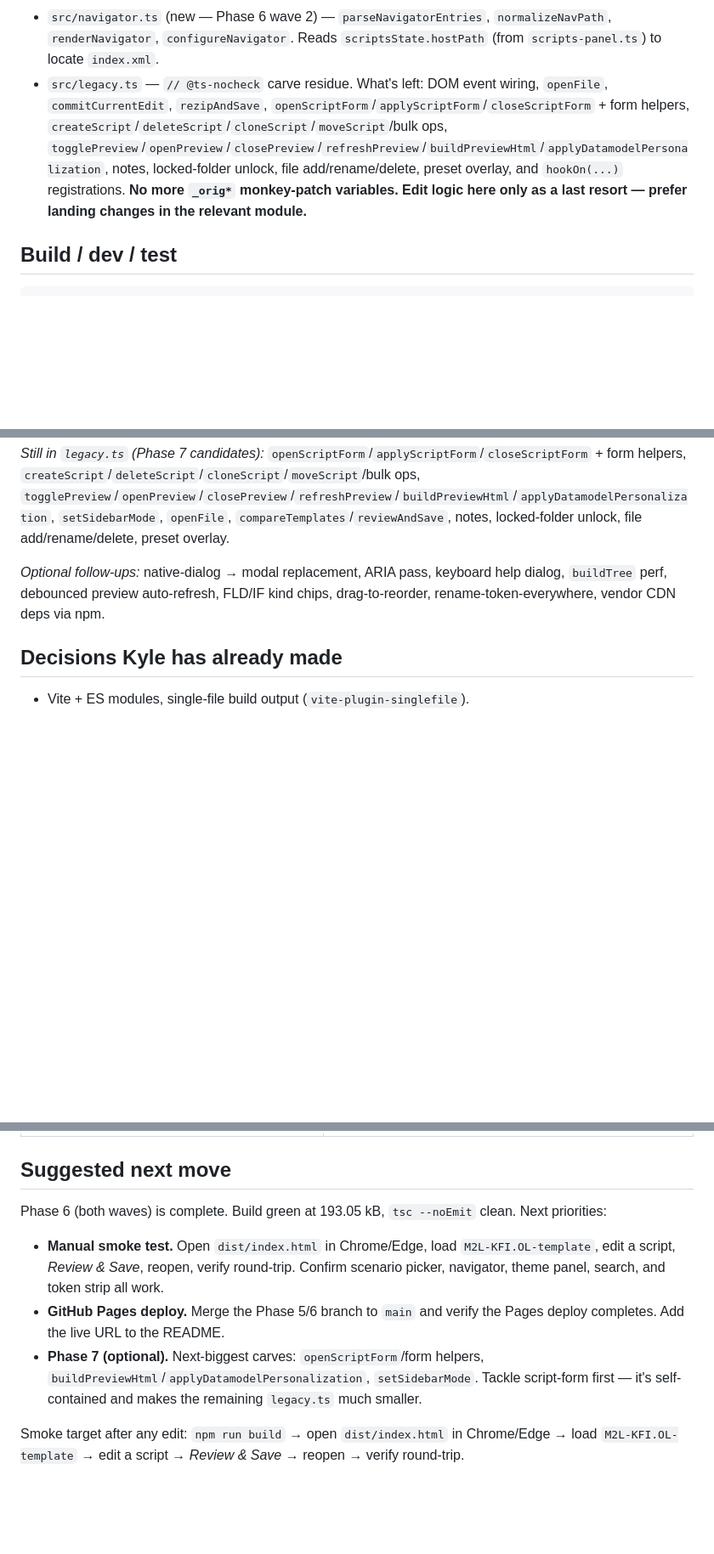
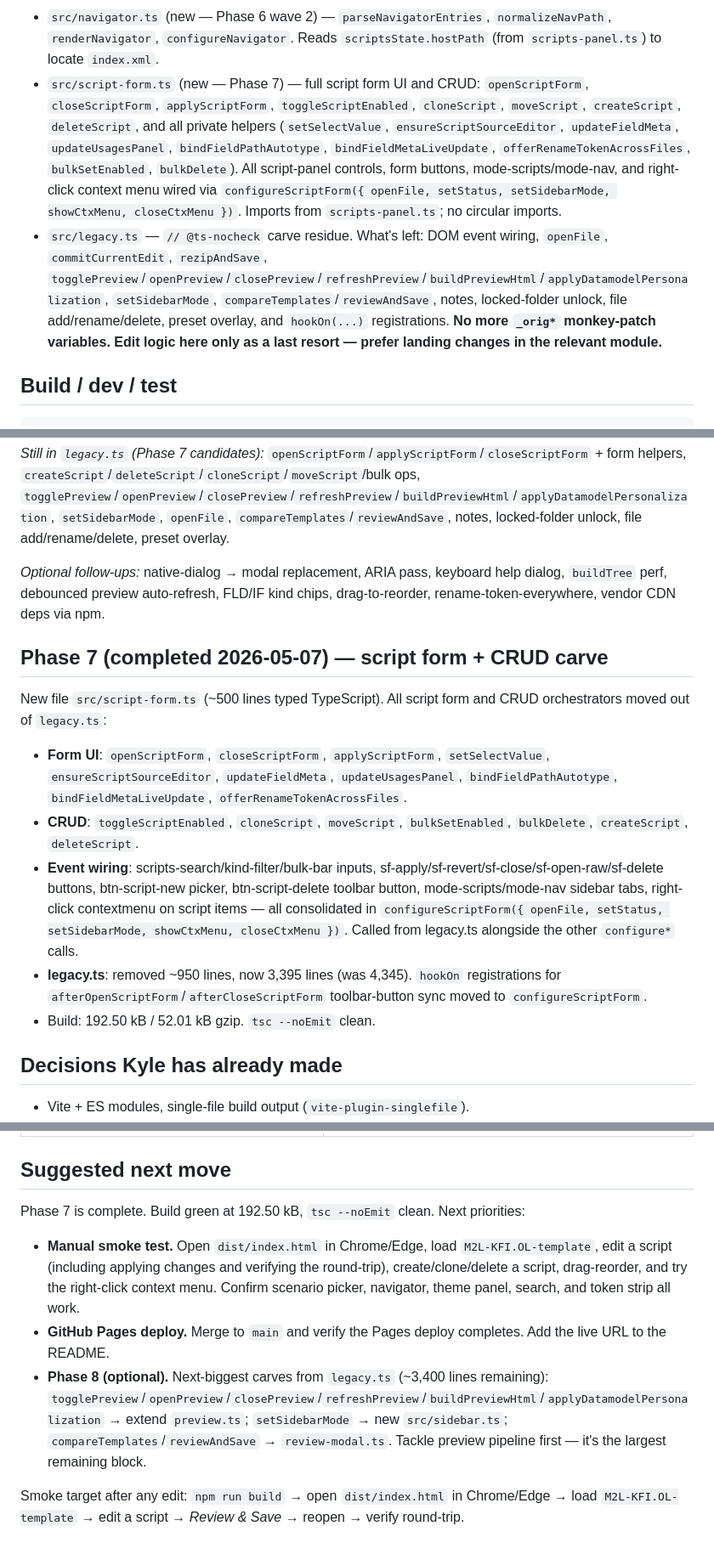
Before and after one commit to KyleLookingAround/magic-merge-editor, a Markdown page: Personal PlanetPress program/template-editor.handoff.md, 3 parts joined by grey strips. Shown at 85% size. GitHub-like rendering; blank space fills up the shorter version.

Commit message:
Update handoff.md: document Phase 7 completion
https://claude.ai/code/session_01FDvLS8rZXjrvsBvncJvvhT

```diff
--- a/Personal PlanetPress program/template-editor.handoff.md
+++ b/Personal PlanetPress program/template-editor.handoff.md
@@ -47,7 +47,8 @@ The editor used to be a single ~7,394-line `template-editor.html`. It now lives
 - `src/scenarios.ts` — `scenariosState` + `ScenariosState` interface + `Scenario` type (Phase 5), `scnPersistKey` + `parseScenarioXmlToMap` (Phase 6 wave 1), and the full scenario orchestrators (Phase 6 wave 2): `readScenariosFromZip`, `autoLoadScenariosFromFolder`, `pickAndLoadScenarios`, `populateScenarioPicker`, `activateScenario`, `configureScenarios`. Note: `activateScenario` checks if the preview is open via DOM (`preview-pane.classList.contains('show')`) rather than importing `previewState` from `preview.ts`, to avoid a circular import.
 - `src/scripts-panel.ts` — `parseScriptsFromXml`, `serializeScriptBack`, `buildNewScriptXml`, `stripCdataKeepingOffsets`, `parseDatamodelFields`, `dmTypeToFormType`, `SCRIPT_HOST_CANDIDATES`, `scriptsState` (Phase 5), `findDatamodelPath`, `isScriptFieldInvalid`, `countScriptUsages`, `refreshDatamodelFields`, `refreshScriptsList` (Phase 6 wave 1), and the full scripts-list UI (Phase 6 wave 2): `renderScriptsList`, `updateBulkBar`, `computeVisibleScripts`, `configureScriptsList`. `refreshScriptsList` emits `'afterReparseScripts'`; legacy.ts registers `hookOn('afterReparseScripts', renderScriptsList)` as the first handler. The recent-scripts injection is a second `hookOn('afterReparseScripts', ...)` handler that runs after the first. Typed: `ParsedScript`, `ScriptForm`, `DatamodelField`, `ScriptKind`. Note: literal `</script>` strings are escaped as `<\/script>` to survive Vite's HTML inlining.
 - `src/navigator.ts` (new — Phase 6 wave 2) — `parseNavigatorEntries`, `normalizeNavPath`, `renderNavigator`, `configureNavigator`. Reads `scriptsState.hostPath` (from `scripts-panel.ts`) to locate `index.xml`.
-- `src/legacy.ts` — `// @ts-nocheck` carve residue. What's left: DOM event wiring, `openFile`, `commitCurrentEdit`, `rezipAndSave`, `openScriptForm`/`applyScriptForm`/`closeScriptForm` + form helpers, `createScript`/`deleteScript`/`cloneScript`/`moveScript`/bulk ops, `togglePreview`/`openPreview`/`closePreview`/`refreshPreview`/`buildPreviewHtml`/`applyDatamodelPersonalization`, notes, locked-folder unlock, file add/rename/delete, preset overlay, and `hookOn(...)` registrations. **No more `_orig*` monkey-patch variables.** **Edit logic here only as a last resort — prefer landing changes in the relevant module.**
+- `src/script-form.ts` (new — Phase 7) — full script form UI and CRUD: `openScriptForm`, `closeScriptForm`, `applyScriptForm`, `toggleScriptEnabled`, `cloneScript`, `moveScript`, `createScript`, `deleteScript`, and all private helpers (`setSelectValue`, `ensureScriptSourceEditor`, `updateFieldMeta`, `updateUsagesPanel`, `bindFieldPathAutotype`, `bindFieldMetaLiveUpdate`, `offerRenameTokenAcrossFiles`, `bulkSetEnabled`, `bulkDelete`). All script-panel controls, form buttons, mode-scripts/mode-nav, and right-click context menu wired via `configureScriptForm({ openFile, setStatus, setSidebarMode, showCtxMenu, closeCtxMenu })`. Imports from `scripts-panel.ts`; no circular imports.
+- `src/legacy.ts` — `// @ts-nocheck` carve residue. What's left: DOM event wiring, `openFile`, `commitCurrentEdit`, `rezipAndSave`, `togglePreview`/`openPreview`/`closePreview`/`refreshPreview`/`buildPreviewHtml`/`applyDatamodelPersonalization`, `setSidebarMode`, `compareTemplates`/`reviewAndSave`, notes, locked-folder unlock, file add/rename/delete, preset overlay, and `hookOn(...)` registrations. **No more `_orig*` monkey-patch variables.** **Edit logic here only as a last resort — prefer landing changes in the relevant module.**
 
 ## Build / dev / test
 
@@ -106,6 +107,15 @@ Note: the CI workflow (`ci.yml`) runs `npm test` which runs the Playwright smoke
 
 *Optional follow-ups:* native-dialog → modal replacement, ARIA pass, keyboard help dialog, `buildTree` perf, debounced preview auto-refresh, FLD/IF kind chips, drag-to-reorder, rename-token-everywhere, vendor CDN deps via npm.
 
+## Phase 7 (completed 2026-05-07) — script form + CRUD carve
+
+New file `src/script-form.ts` (~500 lines typed TypeScript). All script form and CRUD orchestrators moved out of `legacy.ts`:
+- **Form UI**: `openScriptForm`, `closeScriptForm`, `applyScriptForm`, `setSelectValue`, `ensureScriptSourceEditor`, `updateFieldMeta`, `updateUsagesPanel`, `bindFieldPathAutotype`, `bindFieldMetaLiveUpdate`, `offerRenameTokenAcrossFiles`.
+- **CRUD**: `toggleScriptEnabled`, `cloneScript`, `moveScript`, `bulkSetEnabled`, `bulkDelete`, `createScript`, `deleteScript`.
+- **Event wiring**: scripts-search/kind-filter/bulk-bar inputs, sf-apply/sf-revert/sf-close/sf-open-raw/sf-delete buttons, btn-script-new picker, btn-script-delete toolbar button, mode-scripts/mode-nav sidebar tabs, right-click contextmenu on script items — all consolidated in `configureScriptForm({ openFile, setStatus, setSidebarMode, showCtxMenu, closeCtxMenu })`. Called from legacy.ts alongside the other `configure*` calls.
+- **legacy.ts**: removed ~950 lines, now 3,395 lines (was 4,345). `hookOn` registrations for `afterOpenScriptForm`/`afterCloseScriptForm` toolbar-button sync moved to `configureScriptForm`.
+- Build: 192.50 kB / 52.01 kB gzip. `tsc --noEmit` clean.
+
 ## Decisions Kyle has already made
 
 - Vite + ES modules, single-file build output (`vite-plugin-singlefile`).
@@ -138,10 +148,10 @@ Note: the CI workflow (`ci.yml`) runs `npm test` which runs the Playwright smoke
 
 ## Suggested next move
 
-Phase 6 (both waves) is complete. Build green at 193.05 kB, `tsc --noEmit` clean. Next priorities:
+Phase 7 is complete. Build green at 192.50 kB, `tsc --noEmit` clean. Next priorities:
 
-- **Manual smoke test.** Open `dist/index.html` in Chrome/Edge, load `M2L-KFI.OL-template`, edit a script, *Review & Save*, reopen, verify round-trip. Confirm scenario picker, navigator, theme panel, search, and token strip all work.
-- **GitHub Pages deploy.** Merge the Phase 5/6 branch to `main` and verify the Pages deploy completes. Add the live URL to the README.
-- **Phase 7 (optional).** Next-biggest carves: `openScriptForm`/form helpers, `buildPreviewHtml`/`applyDatamodelPersonalization`, `setSidebarMode`. Tackle script-form first — it's self-contained and makes the remaining `legacy.ts` much smaller.
+- **Manual smoke test.** Open `dist/index.html` in Chrome/Edge, load `M2L-KFI.OL-template`, edit a script (including applying changes and verifying the round-trip), create/clone/delete a script, drag-reorder, and try the right-click context menu. Confirm scenario picker, navigator, theme panel, search, and token strip all work.
+- **GitHub Pages deploy.** Merge to `main` and verify the Pages deploy completes. Add the live URL to the README.
+- **Phase 8 (optional).** Next-biggest carves from `legacy.ts` (~3,400 lines remaining): `togglePreview`/`openPreview`/`closePreview`/`refreshPreview`/`buildPreviewHtml`/`applyDatamodelPersonalization` → extend `preview.ts`; `setSidebarMode` → new `src/sidebar.ts`; `compareTemplates`/`reviewAndSave` → `review-modal.ts`. Tackle preview pipeline first — it's the largest remaining block.
 
 Smoke target after any edit: `npm run build` → open `dist/index.html` in Chrome/Edge → load `M2L-KFI.OL-template` → edit a script → *Review & Save* → reopen → verify round-trip.
```
